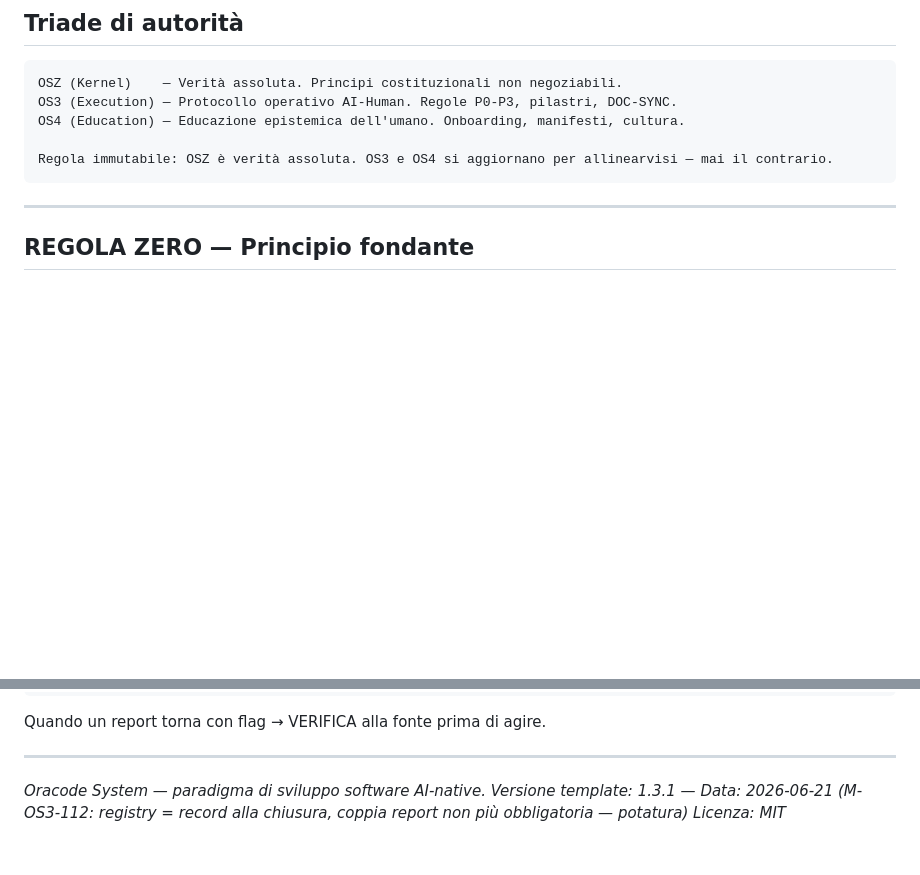
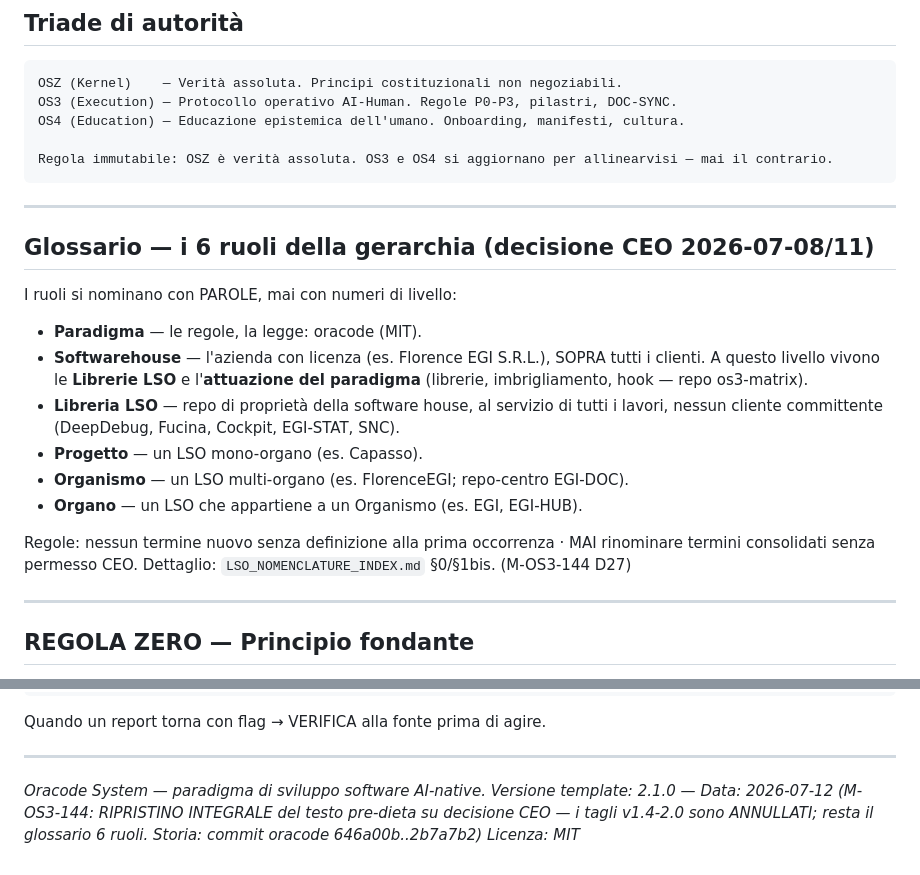
Before and after one commit to florenceegi/fabiocherici, a Markdown page: CLAUDE_ORACODE_CORE.md, 2 parts joined by grey strips. Rendered like a GitHub page; blank space fills up the shorter version.

Commit message:
[DOC] Allinea CLAUDE_ORACODE_CORE.md a v2.1.0 dalla fonte unica (oracode/templates) — anti-drift; era v1.3.1 (21/06)
Co-Authored-By: Claude Opus 4.8 (1M context) <noreply@anthropic.com>

````diff
--- a/CLAUDE_ORACODE_CORE.md
+++ b/CLAUDE_ORACODE_CORE.md
@@ -15,6 +15,23 @@ OS4 (Education) — Educazione epistemica dell'umano. Onboarding, manifesti, cul
 
 Regola immutabile: OSZ è verità assoluta. OS3 e OS4 si aggiornano per allinearvisi — mai il contrario.
 ```
+
+---
+
+## Glossario — i 6 ruoli della gerarchia (decisione CEO 2026-07-08/11)
+
+I ruoli si nominano con PAROLE, mai con numeri di livello:
+- **Paradigma** — le regole, la legge: oracode (MIT).
+- **Softwarehouse** — l'azienda con licenza (es. Florence EGI S.R.L.), SOPRA tutti i clienti. A questo
+  livello vivono le **Librerie LSO** e l'**attuazione del paradigma** (librerie, imbrigliamento, hook — repo os3-matrix).
+- **Libreria LSO** — repo di proprietà della software house, al servizio di tutti i lavori, nessun
+  cliente committente (DeepDebug, Fucina, Cockpit, EGI-STAT, SNC).
+- **Progetto** — un LSO mono-organo (es. Capasso).
+- **Organismo** — un LSO multi-organo (es. FlorenceEGI; repo-centro EGI-DOC).
+- **Organo** — un LSO che appartiene a un Organismo (es. EGI, EGI-HUB).
+
+Regole: nessun termine nuovo senza definizione alla prima occorrenza · MAI rinominare termini
+consolidati senza permesso CEO. Dettaglio: `LSO_NOMENCLATURE_INDEX.md` §0/§1bis. (M-OS3-144 D27)
 
 ---
 
@@ -465,5 +482,5 @@ Quando un report torna con flag → VERIFICA alla fonte prima di agire.
 ---
 
 *Oracode System — paradigma di sviluppo software AI-native.*
-*Versione template: 1.3.1 — Data: 2026-06-21 (M-OS3-112: registry = record alla chiusura, coppia report non più obbligatoria — potatura)*
+*Versione template: 2.1.0 — Data: 2026-07-12 (M-OS3-144: RIPRISTINO INTEGRALE del testo pre-dieta su decisione CEO — i tagli v1.4-2.0 sono ANNULLATI; resta il glossario 6 ruoli. Storia: commit oracode 646a00b..2b7a7b2)*
 *Licenza: MIT*
````
